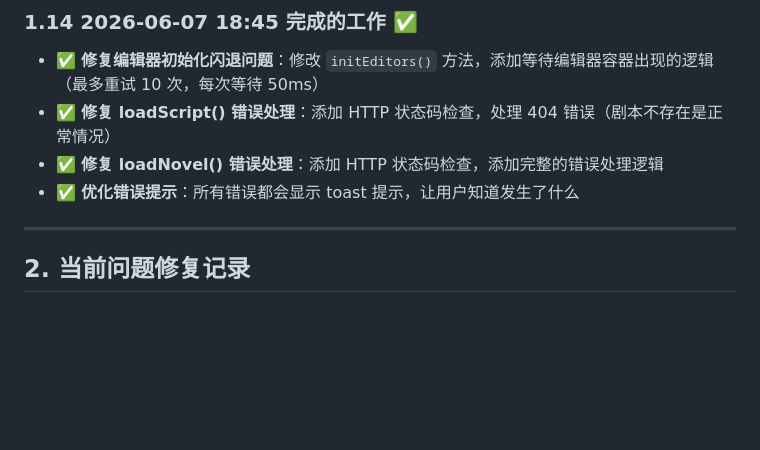
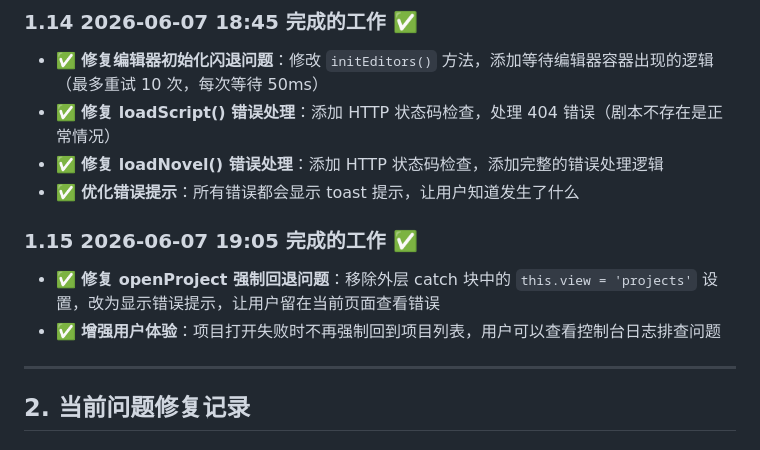
Before and after one commit to wryyyds7/InkScript, a Markdown page: docs/08-开发进度与计划.md, the part around the change. GitHub-like rendering; blank space fills up the shorter version.

Commit message:
2026-06-07 19:08，更新开发进度文档

```diff
--- a/docs/08-开发进度与计划.md
+++ b/docs/08-开发进度与计划.md
@@ -149,6 +149,11 @@
 - ✅ **修复 loadScript() 错误处理**：添加 HTTP 状态码检查，处理 404 错误（剧本不存在是正常情况）
 - ✅ **修复 loadNovel() 错误处理**：添加 HTTP 状态码检查，添加完整的错误处理逻辑
 - ✅ **优化错误提示**：所有错误都会显示 toast 提示，让用户知道发生了什么
+
+### 1.15 2026-06-07 19:05 完成的工作 ✅
+
+- ✅ **修复 openProject 强制回退问题**：移除外层 catch 块中的 `this.view = 'projects'` 设置，改为显示错误提示，让用户留在当前页面查看错误
+- ✅ **增强用户体验**：项目打开失败时不再强制回到项目列表，用户可以查看控制台日志排查问题
 
 ---
 
```
